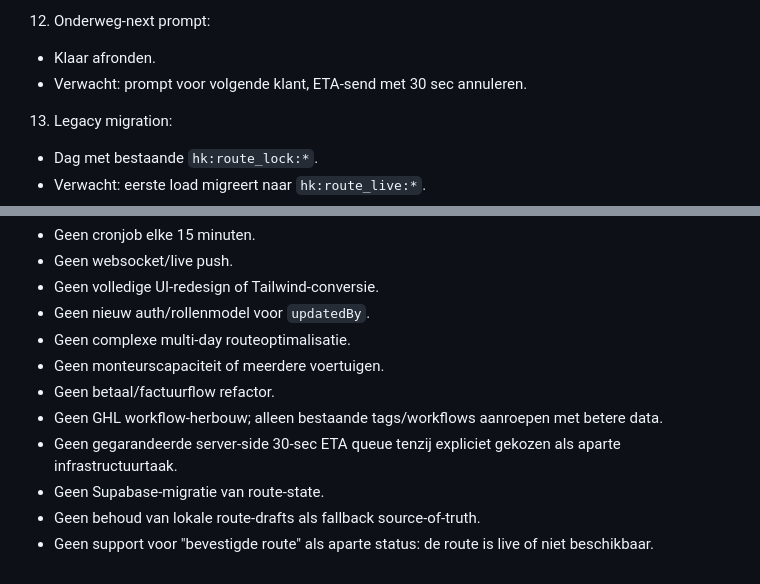
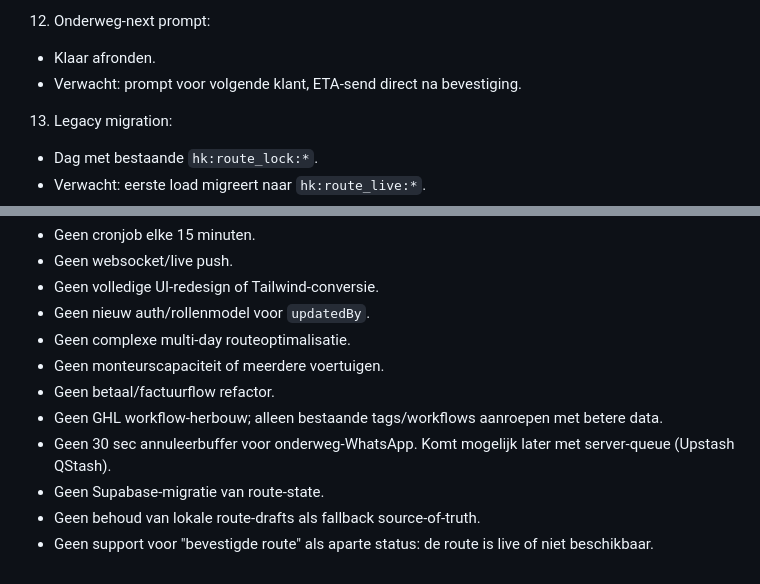
Before and after one commit to hetekraan/hetekraan-planning, a Markdown page: docs/route-always-live-design.md, 2 parts joined by grey strips. Rendered like a GitHub page.

```diff
--- a/docs/route-always-live-design.md
+++ b/docs/route-always-live-design.md
@@ -329,7 +366,7 @@ Handmatig voor merge:
    - Verwacht: eerste klant 09:00, overige klanten 1-uursvenster rondom ETA.
 12. Onderweg-next prompt:
    - Klaar afronden.
-   - Verwacht: prompt voor volgende klant, ETA-send met 30 sec annuleren.
+   - Verwacht: prompt voor volgende klant, ETA-send direct na bevestiging.
 13. Legacy migration:
    - Dag met bestaande `hk:route_lock:*`.
    - Verwacht: eerste load migreert naar `hk:route_live:*`.
@@ -355,7 +392,7 @@ Technische tests:
 - Geen monteurscapaciteit of meerdere voertuigen.
 - Geen betaal/factuurflow refactor.
 - Geen GHL workflow-herbouw; alleen bestaande tags/workflows aanroepen met betere data.
-- Geen gegarandeerde server-side 30-sec ETA queue tenzij expliciet gekozen als aparte infrastructuurtaak.
+- Geen 30 sec annuleerbuffer voor onderweg-WhatsApp. Komt mogelijk later met server-queue (Upstash QStash).
 - Geen Supabase-migratie van route-state.
 - Geen behoud van lokale route-drafts als fallback source-of-truth.
 - Geen support voor "bevestigde route" als aparte status: de route is live of niet beschikbaar.
```
Also changed, not shown: other parts of docs/route-always-live-design.md (+58 -21 lines).
